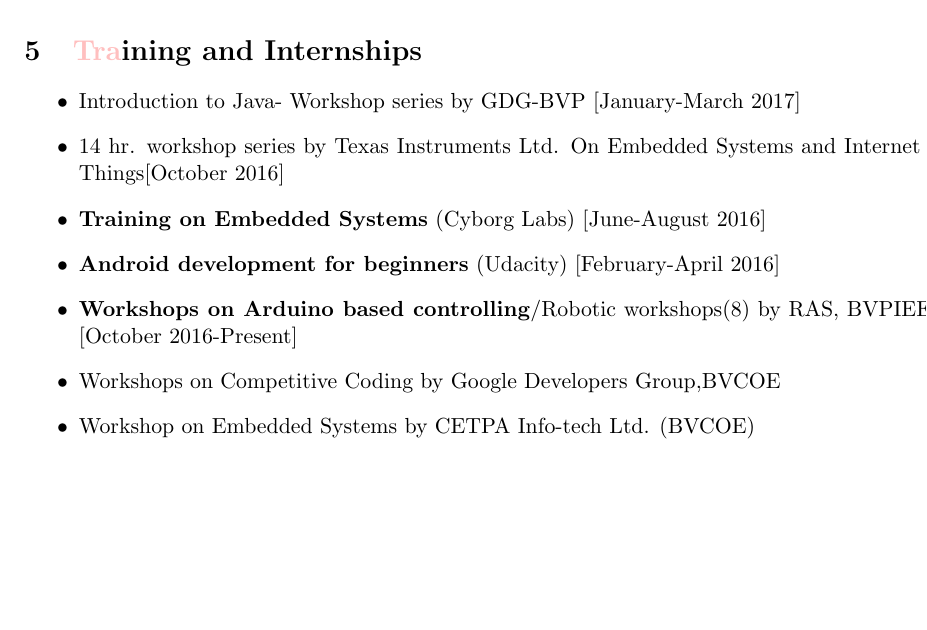
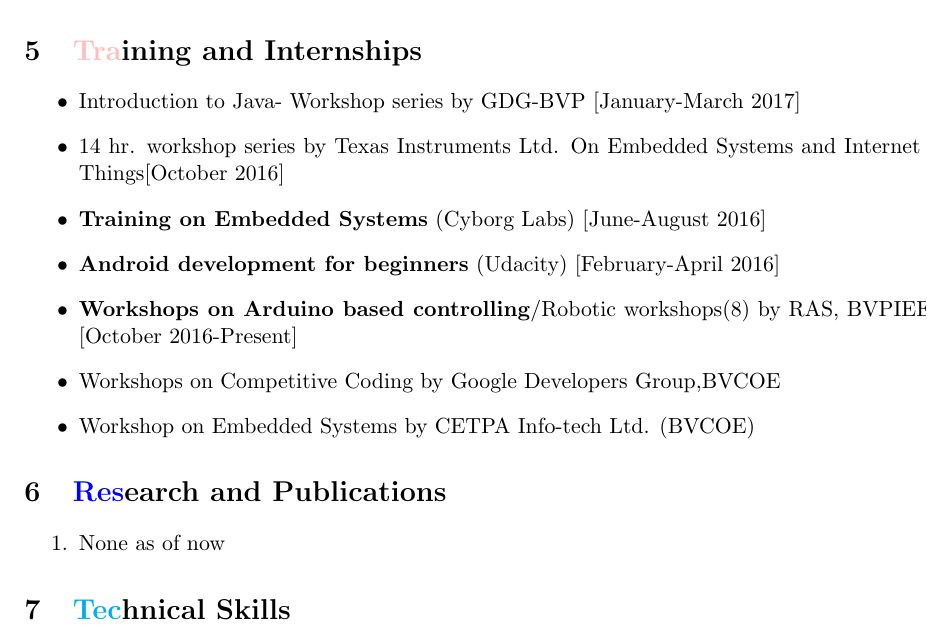
Before and after one commit to chetanchawla/Chetan_resume, a LaTeX document (ChetanChawla.tex): part of page 2 of 2, cut so that both start at the same text, the shorter picture padded with empty space. Compiled offline with pdfLaTeX.

Commit message:
ChetanChawla.tex

```diff
--- a/ChetanChawla.tex
+++ b/ChetanChawla.tex
@@ -4,10 +4,7 @@
 \usepackage{xcolor}
 \usepackage[a4paper,total={8in,10in}]{geometry}
 \usepackage{mdframed}
-\usepackage{mdwlist}
 \usepackage{geometry}
-\usepackage{marginnote}
-\usepackage{multicol}
 \usepackage{hyperref}
 \begin{document}
 \begin{mdframed}[backgroundcolor=black]
@@ -142,8 +139,14 @@
 \item \textbf{Workshops on Arduino based controlling}/Robotic workshops(8) by RAS, BVPIEEE [October 2016-Present]
 \item Workshops on Competitive Coding by Google Developers Group,BVCOE
 \item Workshop on Embedded Systems by CETPA Info-tech Ltd. (BVCOE)
+\end{itemize}
 
+\section{\color{blue}Res\color{black}earch and Publications}
+\begin{enumerate}
+\item None as of now
+\end{enumerate}
 
-\end{itemize}
+\section{\color{cyan}Tec\color{black}hnical Skills}
+
 \end{minipage}
 \end{document}
```
